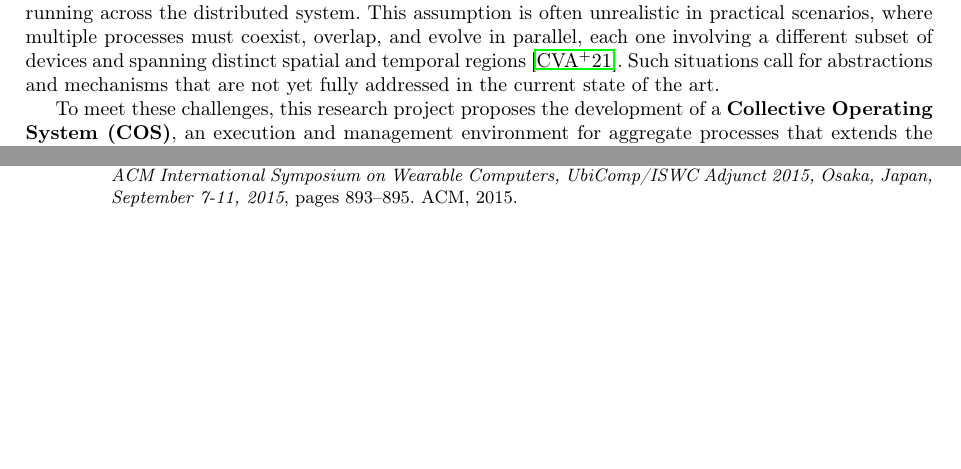
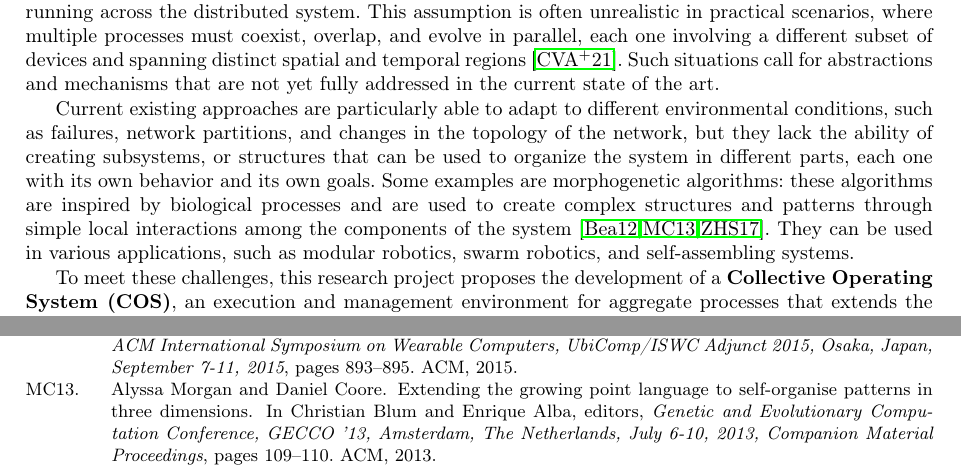
Before and after one commit to angelacorte/PhD-first-year-final-report, a LaTeX thesis (first-year-report.tex): two parts of pages 2 and 5 of 6 before the commit and two parts of pages 2 and 6 of 6 after it, joined at a grey line, cut so that both start at the same text, the shorter picture padded with empty space. Compiled offline with pdfLaTeX.

Commit message:
feat: ad morphogenetic algorithms intro in context

```diff
--- a/first-year-report.tex
+++ b/first-year-report.tex
@@ -141,6 +141,20 @@
     each one involving a different subset of devices and spanning distinct spatial and temporal regions~\cite{EAAI2020-processes}.
     %
     Such situations call for abstractions and mechanisms that are not yet fully addressed in the current state of the art.
+
+    Current existing approaches are particularly able to adapt to different environmental conditions,
+    such as failures, network partitions, and changes in the topology of the network,
+    but they lack the ability of creating subsystems, or structures that can be used to organize the system in different parts,
+    each one with its own behavior and its own goals.
+    %
+    Some examples are morphogenetic algorithms:
+    these algorithms are inspired by biological processes and are used to create complex structures and patterns
+    through simple local interactions among the components of the system~\cite{DBLP:books/daglib/p/Beal12,DBLP:conf/gecco/MorganC13,DBLP:conf/gecco/ZahadatHS17}.
+    %
+    They can be used in various applications, such as modular robotics, swarm robotics, and self-assembling systems.
+    %
+
+
 
     To meet these challenges,
     this research project proposes the development of a \textbf{\ac{cos}},
```
